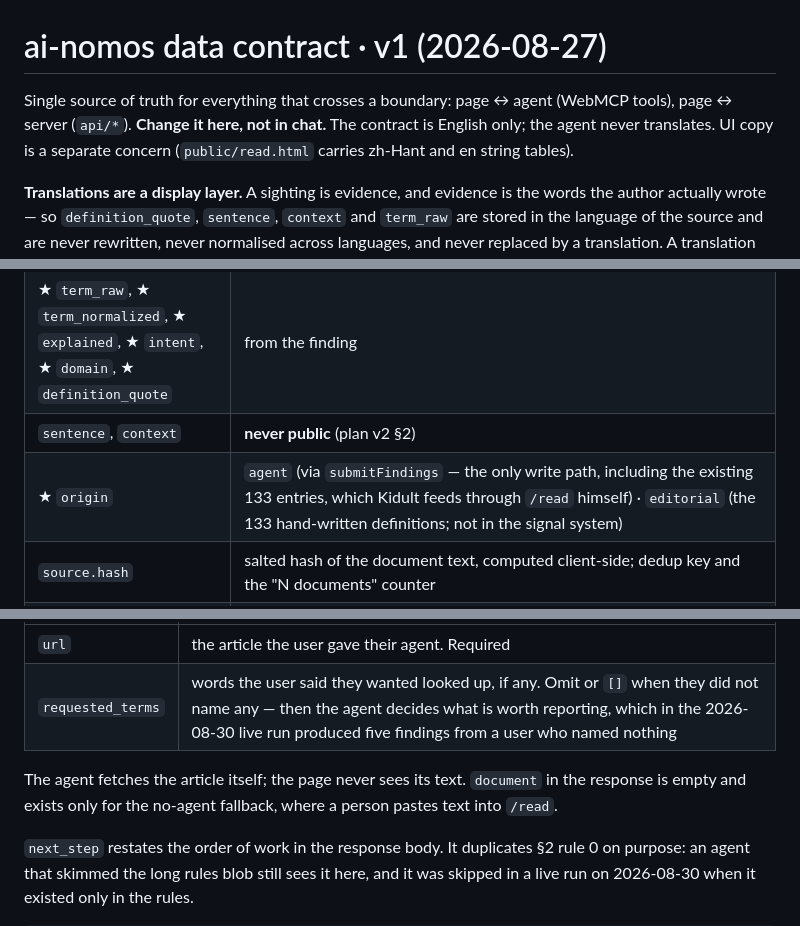
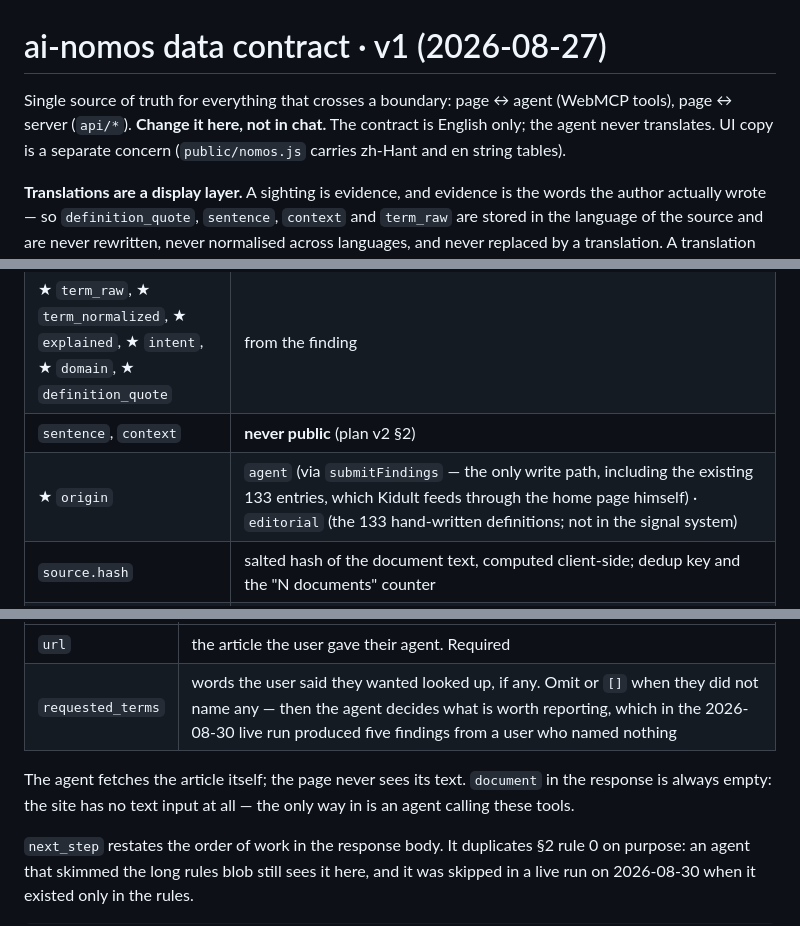
Before and after one commit to misterkidult/ai-nomos, a Markdown page: context/contract.md, 3 parts joined by grey strips. Drawn GitHub-style.

Commit message:
contract: 頁面這一側不再有任何文字輸入
/read 刪除（那頁有輸入表單，與「網站只有 WebMCP agent 入口」的設計相斥），
三處描述隨之更新 —— 沒有動任何欄位、enum、規則或拒絕碼：

- UI 字串表的位置：public/read.html → public/nomos.js
- 既有 133 筆的餵食路徑：/read → 首頁
- §5 feedDocument 的 document 欄位：原本說「fallback 模式讓人貼文字」，
  現在永遠是空的 —— 站上沒有任何文字輸入，唯一的入口是 agent 呼叫工具

Co-Authored-By: Claude Opus 5 <noreply@anthropic.com>

```diff
--- a/context/contract.md
+++ b/context/contract.md
@@ -1,6 +1,6 @@
 # ai-nomos data contract · v1 (2026-08-27)
 
-Single source of truth for everything that crosses a boundary: page ↔ agent (WebMCP tools), page ↔ server (`api/*`). **Change it here, not in chat.** The contract is English only; the agent never translates. UI copy is a separate concern (`public/read.html` carries zh-Hant and en string tables).
+Single source of truth for everything that crosses a boundary: page ↔ agent (WebMCP tools), page ↔ server (`api/*`). **Change it here, not in chat.** The contract is English only; the agent never translates. UI copy is a separate concern (`public/nomos.js` carries zh-Hant and en string tables).
 
 **Translations are a display layer.** A sighting is evidence, and evidence is the words the author
 actually wrote — so `definition_quote`, `sentence`, `context` and `term_raw` are stored in the
@@ -116,7 +116,7 @@ What the server keeps after a finding passes the locks. Public read surfaces onl
 | ★ `lang` | `zh` · `en` · `ja` — **the language of the source document, not of the term**. Server-derived per document, in this order: **any kana letter (hiragana ぁ-ゖ or katakana ァ-ヺ) ⇒ `ja`** — letters only, never the punctuation ・ ー ゠ that Chinese articles use as separators, otherwise CJK×3 > Latin ⇒ `zh`, otherwise `en`. Kana is checked first because Japanese prose is full of Han characters and the ratio alone reads it as Chinese — 11 sightings from one Japanese site sat in the Chinese side until 2026-08-30. Every sighting from one URL gets the same value, so an English term quoted in a Japanese article is `ja`. A term's language sides are the same `term_key` split by this field; nothing else relates them |
 | ★ `term_raw`, ★ `term_normalized`, ★ `explained`, ★ `intent`, ★ `domain`, ★ `definition_quote` | from the finding |
 | `sentence`, `context` | **never public** (plan v2 §2) |
-| ★ `origin` | `agent` (via `submitFindings` — the only write path, including the existing 133 entries, which Kidult feeds through `/read` himself) · `editorial` (the 133 hand-written definitions; not in the signal system) |
+| ★ `origin` | `agent` (via `submitFindings` — the only write path, including the existing 133 entries, which Kidult feeds through the home page himself) · `editorial` (the 133 hand-written definitions; not in the signal system) |
 | `source.hash` | salted hash of the document text, computed client-side; dedup key and the "N documents" counter |
 | ★ `source.url`, ★ `source.title`, ★ `source.published` | **always public when present.** A sighting without a source is just a quote; the link is what lets a reader check it. The agent reads the article at `url` and copies it into `source.url`; only a pasted document (fallback mode) has no URL. |
 | ★ `submitted_at` | server time, ISO 8601 |
@@ -137,7 +137,7 @@ Public via `lookupTerm`／`trending` (§5), never stored: `first_seen` = min `su
 | `url` | the article the user gave their agent. Required |
 | `requested_terms` | words the user said they wanted looked up, if any. Omit or `[]` when they did not name any — then the agent decides what is worth reporting, which in the 2026-08-30 live run produced five findings from a user who named nothing |
 
-The agent fetches the article itself; the page never sees its text. `document` in the response is empty and exists only for the no-agent fallback, where a person pastes text into `/read`.
+The agent fetches the article itself; the page never sees its text. `document` in the response is always empty: the site has no text input at all — the only way in is an agent calling these tools.
 
 `next_step` restates the order of work in the response body. It duplicates §2 rule 0 on purpose: an agent that skimmed the long rules blob still sees it here, and it was skipped in a live run on 2026-08-30 when it existed only in the rules.
 
```
